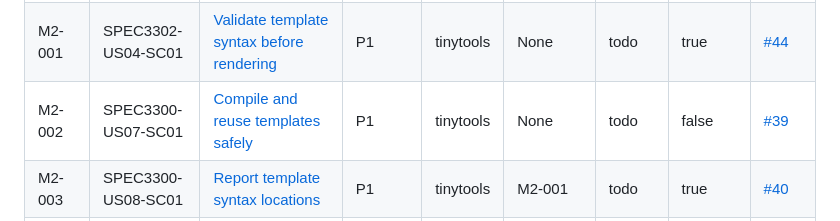
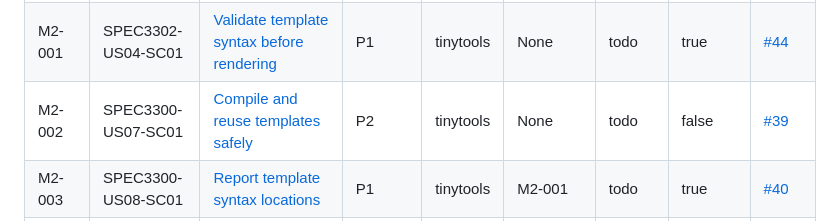
Before and after one commit to lowlandtech/tinytools, a Markdown page: docs/workitems/README.md, the part around the change. GitHub-like rendering.

Commit message:
docs: separate cache and CI workitem scopes

```diff
--- a/docs/workitems/README.md
+++ b/docs/workitems/README.md
@@ -14,7 +14,7 @@
 | M1-004 | SPEC3300-US11-SC01 | [Restore and fully test RazorLight cache compatibility](todo/SPEC3300.US11.SC01.razorlight-cache-compatibility.md) | P1 | tinytools | None | todo | true | [#53](https://github.com/lowlandtech/tinytools/issues/53) |
 | M1-005 | SPEC3300-US12-SC01 | [Preserve line boundaries after control-flow blocks](todo/SPEC3300.US12.SC01.control-flow-line-boundaries.md) | P2 | tinytools | M1-003 | todo | true | [#55](https://github.com/lowlandtech/tinytools/issues/55) |
 | M2-001 | SPEC3302-US04-SC01 | [Validate template syntax before rendering](todo/SPEC3302.US04.SC01.pre-render-syntax-validation.md) | P1 | tinytools | None | todo | true | [#44](https://github.com/lowlandtech/tinytools/issues/44) |
-| M2-002 | SPEC3300-US07-SC01 | [Compile and reuse templates safely](todo/SPEC3300.US07.SC01.compiled-template-cache.md) | P1 | tinytools | None | todo | false | [#39](https://github.com/lowlandtech/tinytools/issues/39) |
+| M2-002 | SPEC3300-US07-SC01 | [Compile and reuse templates safely](todo/SPEC3300.US07.SC01.compiled-template-cache.md) | P2 | tinytools | None | todo | false | [#39](https://github.com/lowlandtech/tinytools/issues/39) |
 | M2-003 | SPEC3300-US08-SC01 | [Report template syntax locations](todo/SPEC3300.US08.SC01.syntax-diagnostic-locations.md) | P1 | tinytools | M2-001 | todo | true | [#40](https://github.com/lowlandtech/tinytools/issues/40) |
 | M2-004 | SPEC3303-US03-SC02 | [Add slice, match, contains and split helpers](todo/SPEC3303.US03.SC02.additional-pipe-helpers.md) | P2 | tinytools | None | todo | true | [#45](https://github.com/lowlandtech/tinytools/issues/45) |
 | M2-005 | SPEC3300-US06-SC02 | [Measure and improve variable-resolution performance](todo/SPEC3300.US06.SC02.variable-resolution-performance.md) | P2 | tinytools | None | todo | false | [#38](https://github.com/lowlandtech/tinytools/issues/38) |
```
Also changed, not shown: 2 other files.
